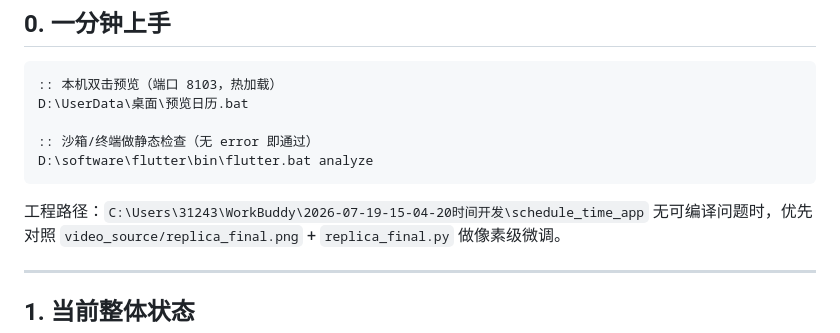
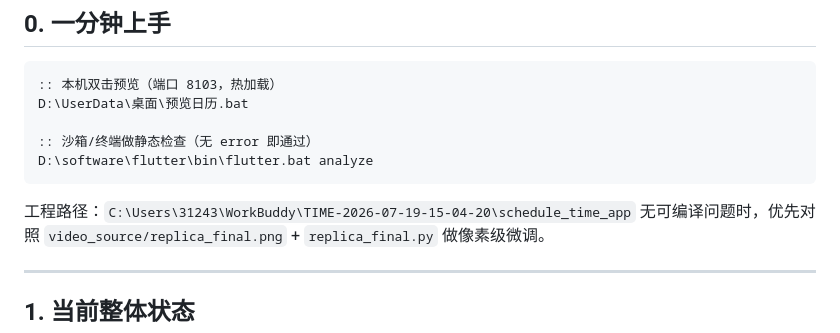
Before and after one commit to deckardcnk-Sea/schedule_time_app, a Markdown page: docs/HANDOFF.md, the part around the change. Rendered like a GitHub page.

Commit message:
chore: 工程目录改名纯英文(TIME-前缀)，同步所有路径引用

````diff
--- a/docs/HANDOFF.md
+++ b/docs/HANDOFF.md
@@ -14,7 +14,7 @@ D:\UserData\桌面\预览日历.bat
 :: 沙箱/终端做静态检查（无 error 即通过）
 D:\software\flutter\bin\flutter.bat analyze
 ```
-工程路径：`C:\Users\31243\WorkBuddy\2026-07-19-15-04-20时间开发\schedule_time_app`
+工程路径：`C:\Users\31243\WorkBuddy\TIME-2026-07-19-15-04-20\schedule_time_app`
 无可编译问题时，优先对照 `video_source/replica_final.png` + `replica_final.py` 做像素级微调。
 
 ---
````
Also changed, not shown: docs/需求4_真机试验说明.md (+1 -1 lines).
